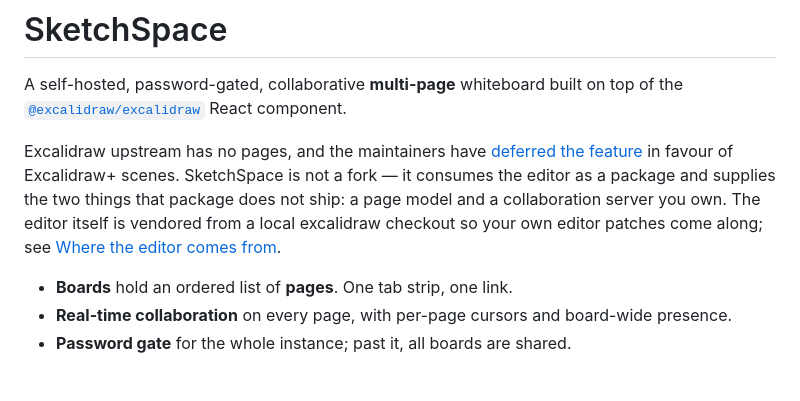
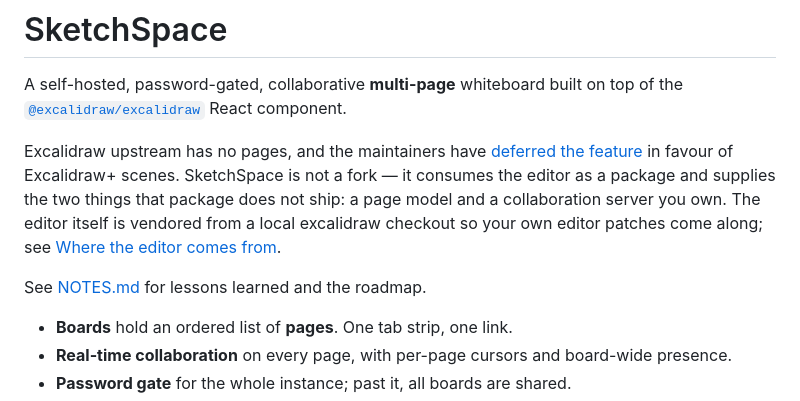
Before and after one commit to OpeningDesign/SketchSpace, a Markdown page: README.md, the part around the change. GitHub-like rendering; blank space fills up the shorter version.

```diff
--- a/README.md
+++ b/README.md
@@ -11,6 +11,8 @@ editor as a package and supplies the two things that package does not ship: a
 page model and a collaboration server you own. The editor itself is vendored
 from a local excalidraw checkout so your own editor patches come along; see
 [Where the editor comes from](#where-the-editor-comes-from).
+
+See [NOTES.md](NOTES.md) for lessons learned and the roadmap.
 
 - **Boards** hold an ordered list of **pages**. One tab strip, one link.
 - **Real-time collaboration** on every page, with per-page cursors and
```
Also changed, not shown: CLAUDE.md (+3 -0 lines), NOTES.md (added, +175 -0 lines).
